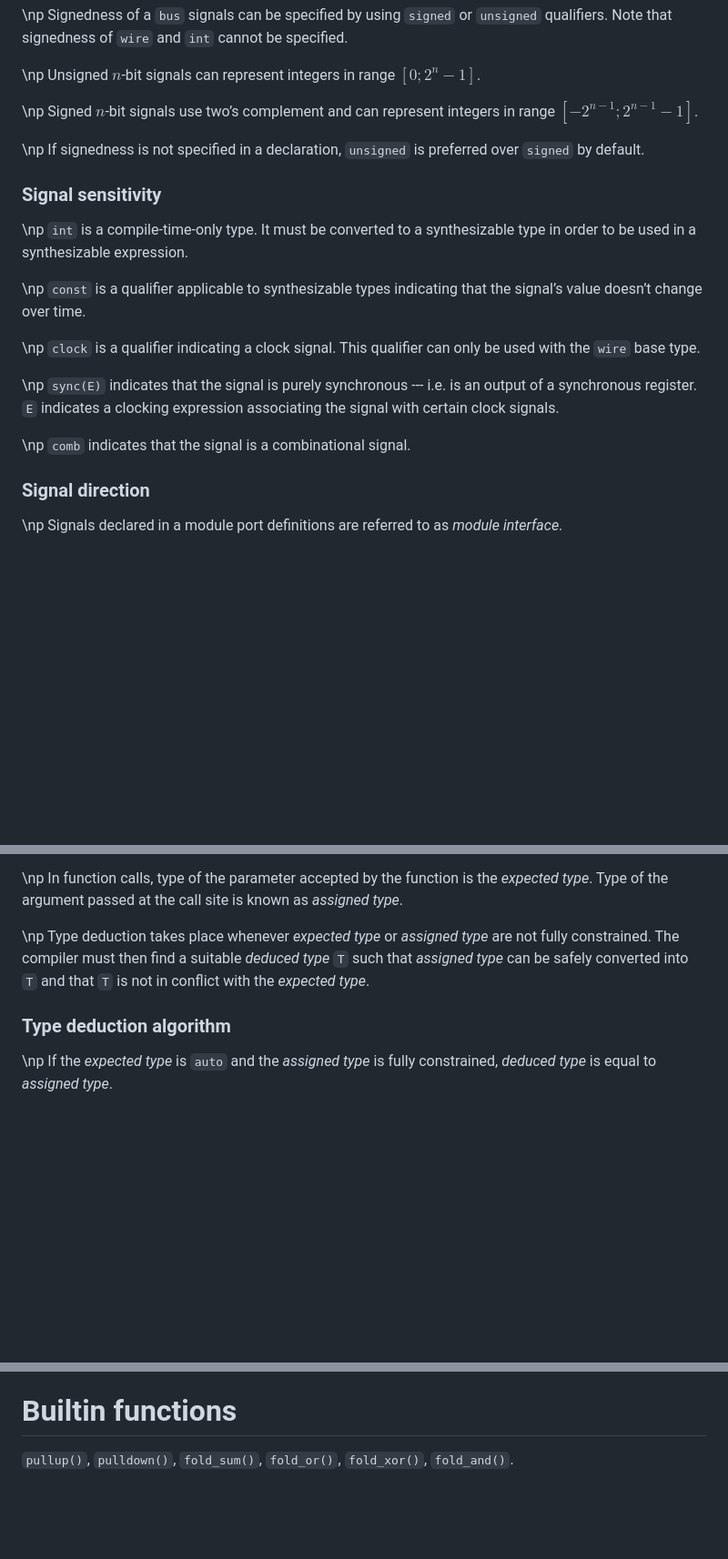
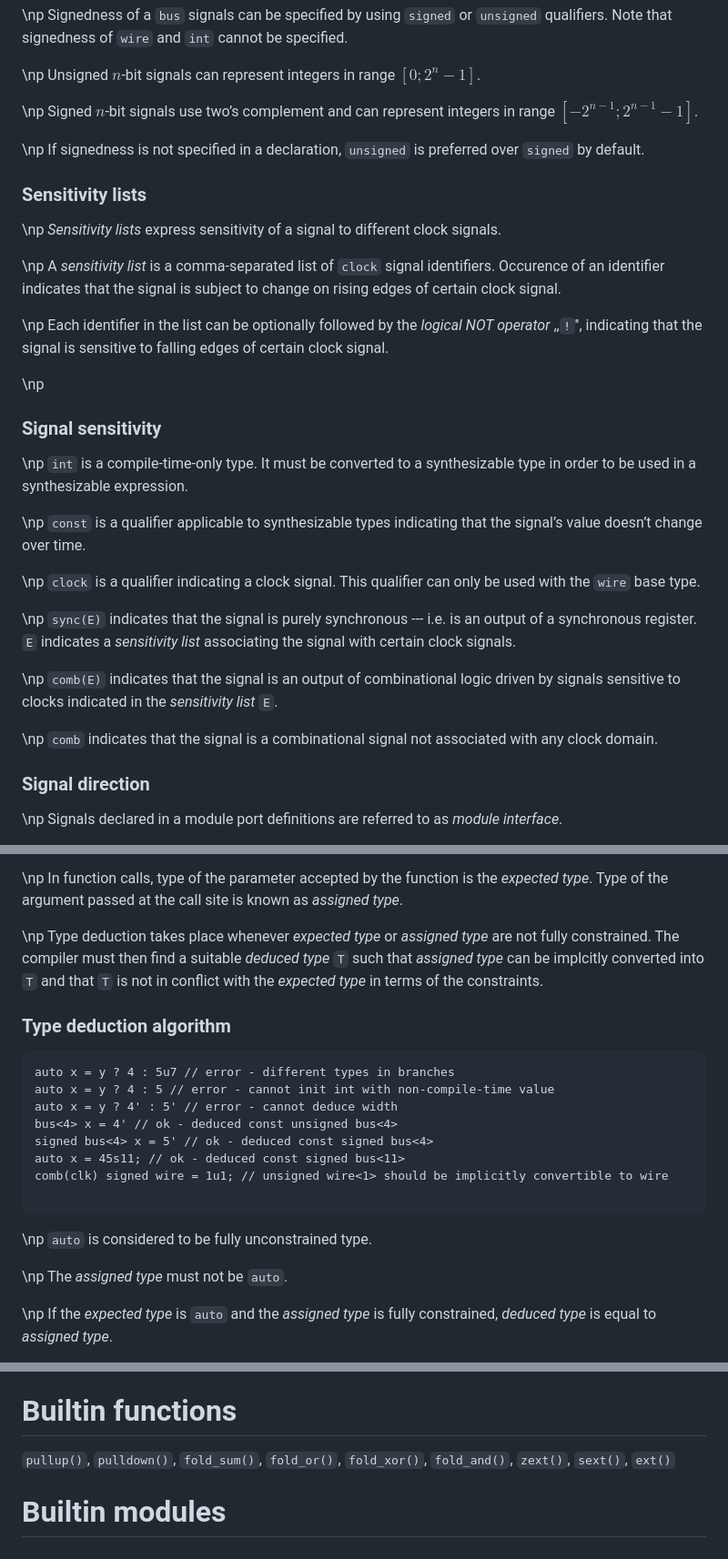
Before and after one commit to Jacajack/hdl, a Markdown page: doc/std/standard.md, 3 parts joined by grey strips. Shown at 91% size. Rendered like a GitHub page; blank space fills up the shorter version.

````diff
--- a/doc/std/standard.md
+++ b/doc/std/standard.md
@@ -43,6 +49,16 @@ Type qualifiers are keywords that can be added in declarations and definitions a
 
 \np If signedness is not specified in a declaration, `unsigned` is preferred over `signed` by default.
 
+### Sensitivity lists
+
+\np _Sensitivity lists_ express sensitivity of a signal to different clock signals.
+
+\np A _sensitivity list_ is a comma-separated list of `clock` signal identifiers. Occurence of an identifier indicates that the signal is subject to change on rising edges of certain clock signal.
+
+\np Each identifier in the list can be optionally followed by the _logical NOT operator_ ,,`!`'', indicating that the signal is sensitive to falling edges of certain clock signal.
+
+\np
+
 ### Signal sensitivity
 
 \np `int` is a compile-time-only type. It must be converted to a synthesizable type in order to be used in a synthesizable expression.
@@ -51,9 +67,13 @@ Type qualifiers are keywords that can be added in declarations and definitions a
 
 \np `clock` is a qualifier indicating a clock signal. This qualifier can only be used with the `wire` base type.
 
-\np `sync(E)` indicates that the signal is purely synchronous --- i.e. is an output of a synchronous register. `E` indicates a clocking expression associating the signal with certain clock signals.
+\np `sync(E)` indicates that the signal is purely synchronous --- i.e. is an output of a synchronous register. `E` indicates a _sensitivity list_ associating the signal with certain clock signals.
 
-\np `comb` indicates that the signal is a combinational signal.
+\np `comb(E)` indicates that the signal is an output of combinational logic driven by signals sensitive to clocks indicated in the _sensitivity list_ `E`.
+
+<!-- TODO maybe this should be called async? -->
+\np `comb` indicates that the signal is a combinational signal not associated with any clock domain.
+
 
 ### Signal direction
 
@@ -113,10 +140,27 @@ clocked by any expression.
 
 \np In function calls, type of the parameter accepted by the function is the _expected type_. Type of the argument passed at the call site is known as _assigned type_.
 
-\np Type deduction takes place whenever _expected type_ or _assigned type_ are not fully constrained. The compiler must then find a suitable _deduced type_ `T` such that _assigned type_ can be safely converted into `T` and that `T` is not in conflict with the _expected type_.
+\np Type deduction takes place whenever _expected type_ or _assigned type_ are not fully constrained. The compiler must then find a suitable _deduced type_ `T` such that _assigned type_ can be implcitly converted into `T` and that `T` is not in conflict with the _expected type_ in terms of the constraints.
+
 
 
 ### Type deduction algorithm
+
+```
+auto x = y ? 4 : 5u7 // error - different types in branches
+auto x = y ? 4 : 5 // error - cannot init int with non-compile-time value
+auto x = y ? 4' : 5' // error - cannot deduce width
+bus<4> x = 4' // ok - deduced const unsigned bus<4>
+signed bus<4> x = 5' // ok - deduced const signed bus<4>
+auto x = 45s11; // ok - deduced const signed bus<11>
+comb(clk) signed wire = 1u1; // unsigned wire<1> should be implicitly convertible to wire
+
+```
+
+
+\np `auto` is considered to be fully unconstrained type.
+
+\np The _assigned type_ must not be `auto`.
 
 \np If the _expected type_ is `auto` and the _assigned type_ is fully constrained, _deduced type_ is equal to _assigned type_.
 
@@ -182,4 +255,6 @@ impl <id> {
 
 # Builtin functions
 
-`pullup()`, `pulldown()`, `fold_sum()`, `fold_or()`, `fold_xor()`, `fold_and()`.
+`pullup()`, `pulldown()`, `fold_sum()`, `fold_or()`, `fold_xor()`, `fold_and()`, `zext()`, `sext()`, `ext()`
+
+# Builtin modules
````
Also changed, not shown: other parts of doc/std/standard.md (+53 -11 lines).
